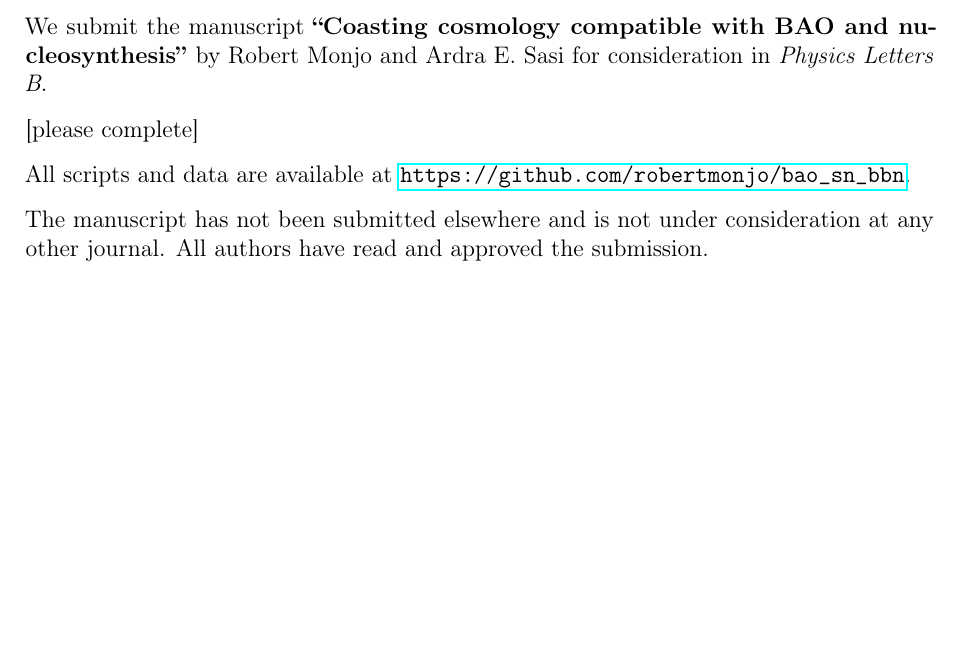
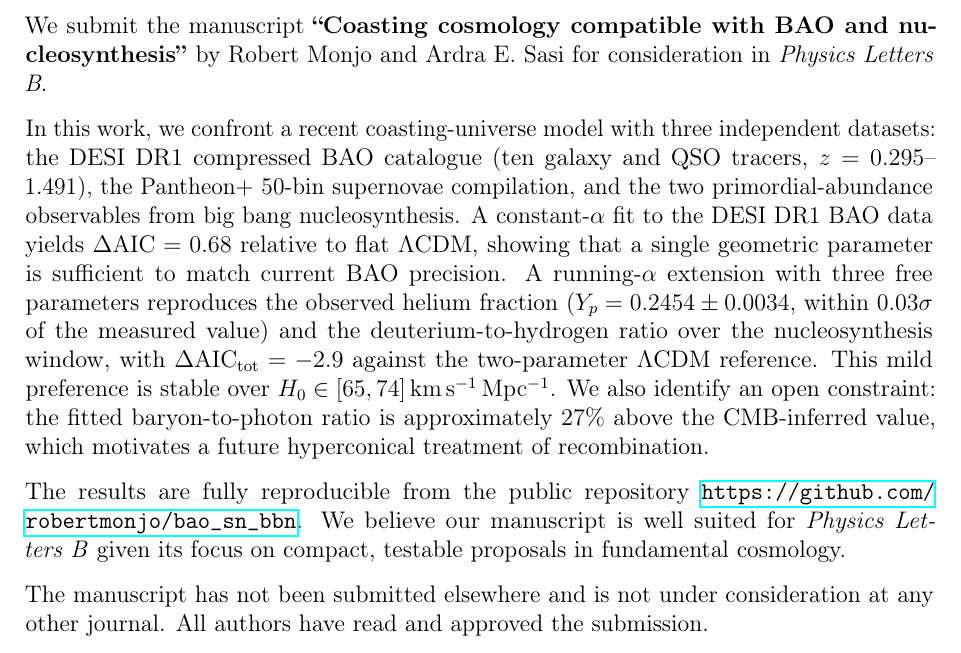
Before and after one commit to robertmonjo/bao_sn_bbn, a LaTeX letter (cover-letter.tex): part of the page, cut so that both start at the same text, the shorter picture padded with empty space. Compiled offline with pdfLaTeX.

Commit message:
Update on Overleaf.

```diff
--- a/cover-letter.tex
+++ b/cover-letter.tex
@@ -23,9 +23,24 @@
 
 We submit the manuscript \textbf{``Coasting cosmology compatible with BAO and nucleosynthesis''} by Robert Monjo and Ardra E.\ Sasi for consideration in \textit{Physics Letters B}.
 
-[please complete]
+In this work, we confront a recent coasting-universe model with three independent datasets: the DESI
+DR1 compressed BAO catalogue (ten galaxy and QSO tracers, $z=0.295$--$1.491$), the Pantheon$+$ 50-bin supernovae compilation, and the two primordial-abundance
+observables from big bang nucleosynthesis. A constant-$\alpha$ fit to the DESI
+DR1 BAO data yields $\Delta\mathrm{AIC}=0.68$ relative to flat $\Lambda$CDM,
+showing that a single geometric parameter is sufficient to match current BAO
+precision. A running-$\alpha$ extension with three free parameters reproduces
+the observed helium fraction ($Y_p=0.2454\pm0.0034$, within $0.03\sigma$ of the
+measured value) and the deuterium-to-hydrogen ratio over the nucleosynthesis
+window, with $\Delta\mathrm{AIC}_{\rm tot}=-2.9$ against the two-parameter
+$\Lambda$CDM reference. This mild preference is stable over
+$H_0\in[65,74]\,\mathrm{km\,s^{-1}\,Mpc^{-1}}$. We also identify an open
+constraint: the fitted baryon-to-photon ratio is approximately $27\%$ above the
+CMB-inferred value, which motivates a future hyperconical treatment of
+recombination.
 
-All scripts and data are available at \url{https://github.com/robertmonjo/bao_sn_bbn}.
+The results are fully reproducible from the public repository \url{https://github.com/robertmonjo/bao_sn_bbn}.
+We believe our manuscript is well suited for \textit{Physics Letters B} given its
+focus on compact, testable proposals in fundamental cosmology.
 
 The manuscript has not been submitted elsewhere and is not under consideration at any other journal. All authors have read and approved the submission.
 
```
Also changed, not shown: main.tex (+1 -1 lines).
